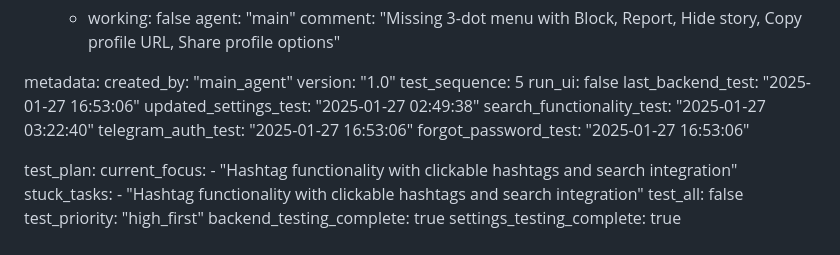
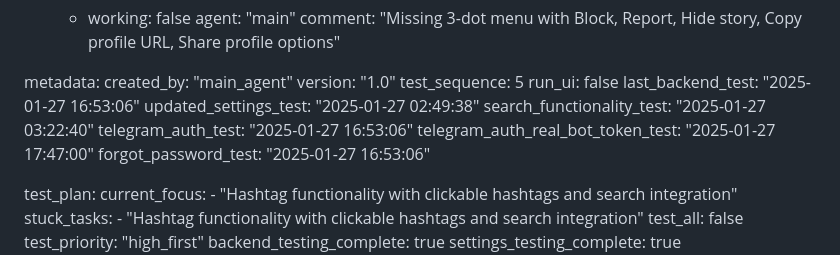
Before and after one commit to surajy393-glitch/Telegram-Mystery-webapp, a Markdown page: test_result.md, the part around the change. Rendered like a GitHub page.

Commit message:
auto-commit for 655d1f02-45f9-42c0-ae38-435cdd15462b

```diff
--- a/test_result.md
+++ b/test_result.md
@@ -262,6 +262,7 @@ metadata:
   updated_settings_test: "2025-01-27 02:49:38"
   search_functionality_test: "2025-01-27 03:22:40"
   telegram_auth_test: "2025-01-27 16:53:06"
+  telegram_auth_real_bot_token_test: "2025-01-27 17:47:00"
   forgot_password_test: "2025-01-27 16:53:06"
 
 test_plan:
```
